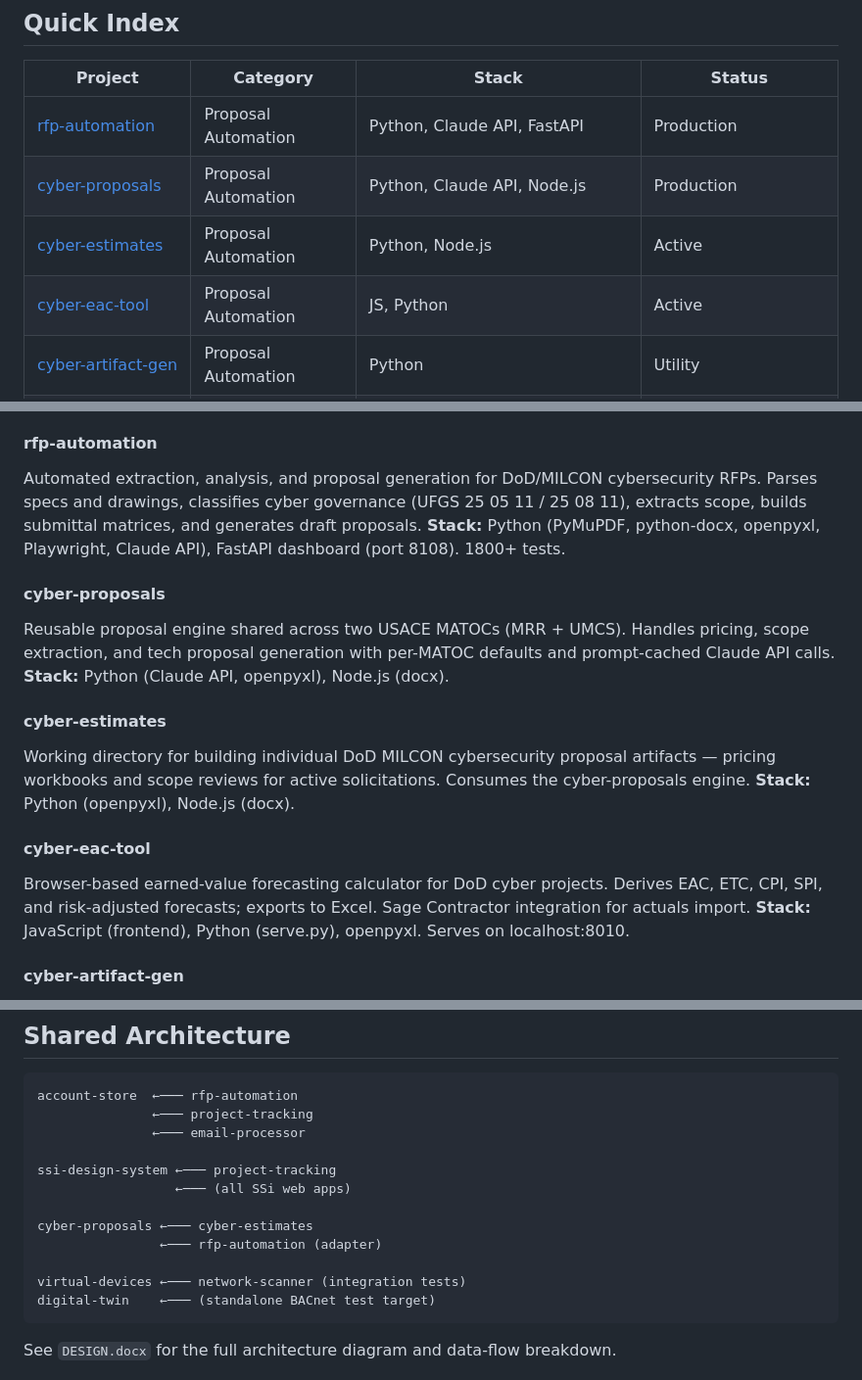
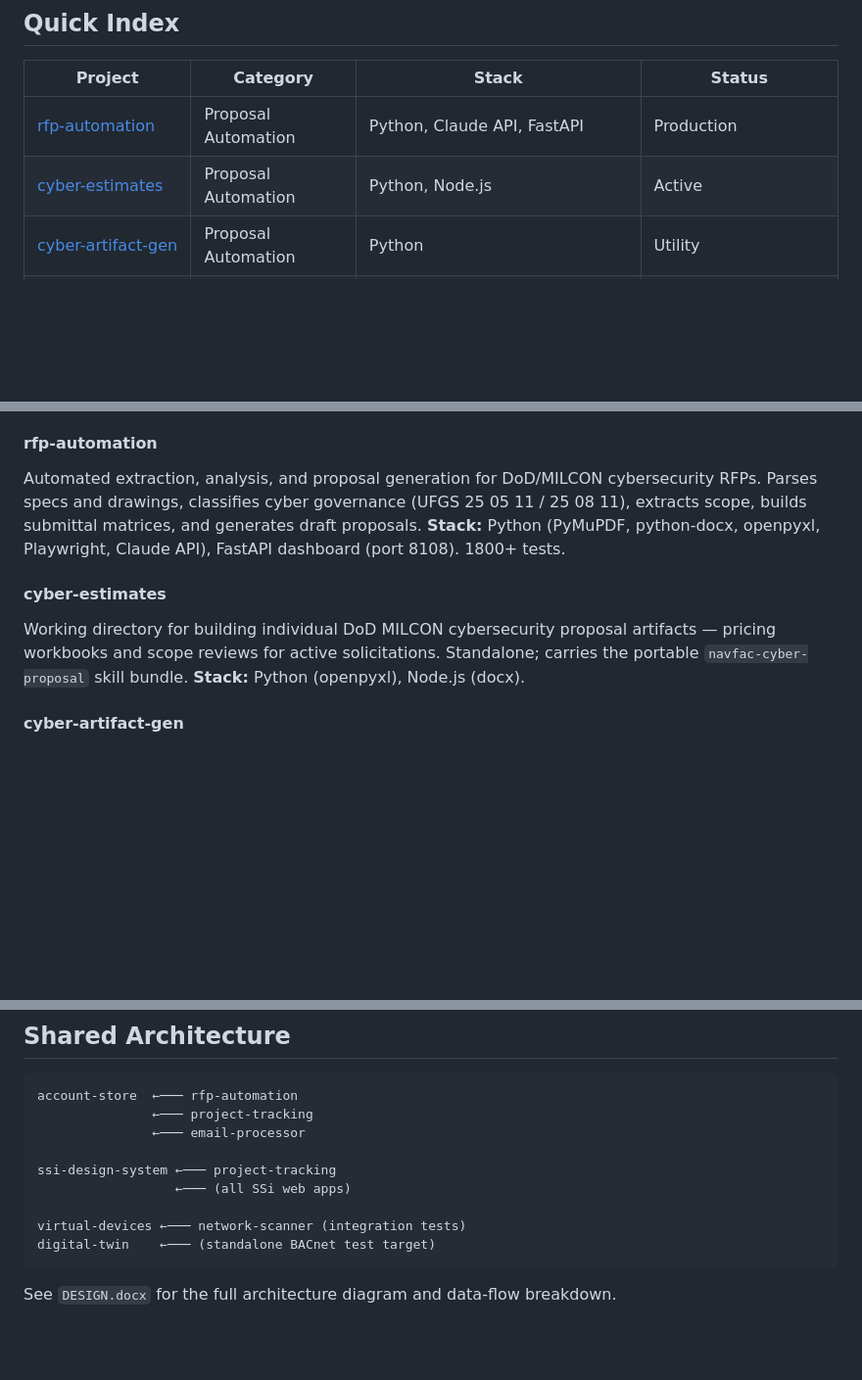
Before and after one commit to ogreen111/dev-portfolio, a Markdown page: README.md, 3 parts joined by grey strips. Shown at 98% size. Rendered like a GitHub page; blank space fills up the shorter version.

````diff
--- a/README.md
+++ b/README.md
@@ -11,9 +11,7 @@ Personal development workspace for tools and systems built around DoD/MILCON cyb
 | Project | Category | Stack | Status |
 |---|---|---|---|
 | [rfp-automation](#rfp-automation) | Proposal Automation | Python, Claude API, FastAPI | Production |
-| [cyber-proposals](#cyber-proposals) | Proposal Automation | Python, Claude API, Node.js | Production |
 | [cyber-estimates](#cyber-estimates) | Proposal Automation | Python, Node.js | Active |
-| [cyber-eac-tool](#cyber-eac-tool) | Proposal Automation | JS, Python | Active |
 | [cyber-artifact-gen](#cyber-artifact-gen) | Proposal Automation | Python | Utility |
 | [email-processor](#email-processor) | Document Automation | Python, FastAPI, Playwright | Production |
 | [email-monitor](#email-monitor) | Document Automation | Python | Stub |
@@ -49,14 +47,8 @@ Tools that automate the full DoD/MILCON cybersecurity proposal lifecycle — fro
 #### rfp-automation
 Automated extraction, analysis, and proposal generation for DoD/MILCON cybersecurity RFPs. Parses specs and drawings, classifies cyber governance (UFGS 25 05 11 / 25 08 11), extracts scope, builds submittal matrices, and generates draft proposals. **Stack:** Python (PyMuPDF, python-docx, openpyxl, Playwright, Claude API), FastAPI dashboard (port 8108). 1800+ tests.
 
-#### cyber-proposals
-Reusable proposal engine shared across two USACE MATOCs (MRR + UMCS). Handles pricing, scope extraction, and tech proposal generation with per-MATOC defaults and prompt-cached Claude API calls. **Stack:** Python (Claude API, openpyxl), Node.js (docx).
-
 #### cyber-estimates
-Working directory for building individual DoD MILCON cybersecurity proposal artifacts — pricing workbooks and scope reviews for active solicitations. Consumes the cyber-proposals engine. **Stack:** Python (openpyxl), Node.js (docx).
-
-#### cyber-eac-tool
-Browser-based earned-value forecasting calculator for DoD cyber projects. Derives EAC, ETC, CPI, SPI, and risk-adjusted forecasts; exports to Excel. Sage Contractor integration for actuals import. **Stack:** JavaScript (frontend), Python (serve.py), openpyxl. Serves on localhost:8010.
+Working directory for building individual DoD MILCON cybersecurity proposal artifacts — pricing workbooks and scope reviews for active solicitations. Standalone; carries the portable `navfac-cyber-proposal` skill bundle. **Stack:** Python (openpyxl), Node.js (docx).
 
 #### cyber-artifact-gen
 Converts Niagara BAS network exports to hardware/software diagrams and network schematics for use in DoD cyber proposals. **Stack:** Python scripts, JSON/CSV processing.
@@ -165,9 +157,6 @@ account-store  ←─── rfp-automation
 ssi-design-system ←─── project-tracking
                   ←─── (all SSi web apps)
 
-cyber-proposals ←─── cyber-estimates
-                ←─── rfp-automation (adapter)
-
 virtual-devices ←─── network-scanner (integration tests)
 digital-twin    ←─── (standalone BACnet test target)
 ```
````
Also changed, not shown: other parts of README.md (+1 -1 lines), CLAUDE.md (+3 -7 lines), PROJECTS_SUMMARY.md (+2 -12 lines).
